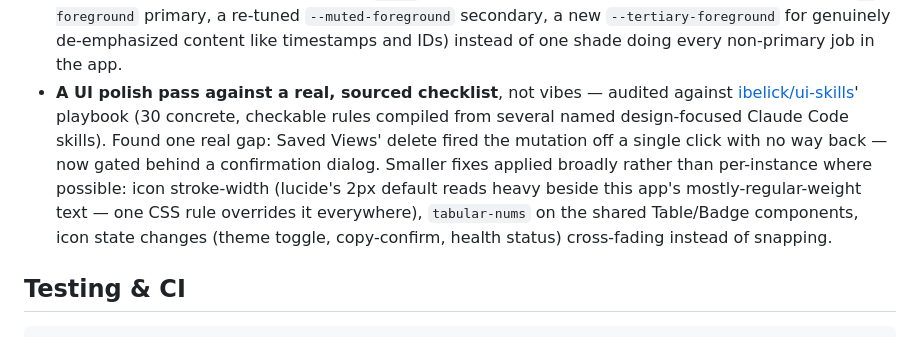
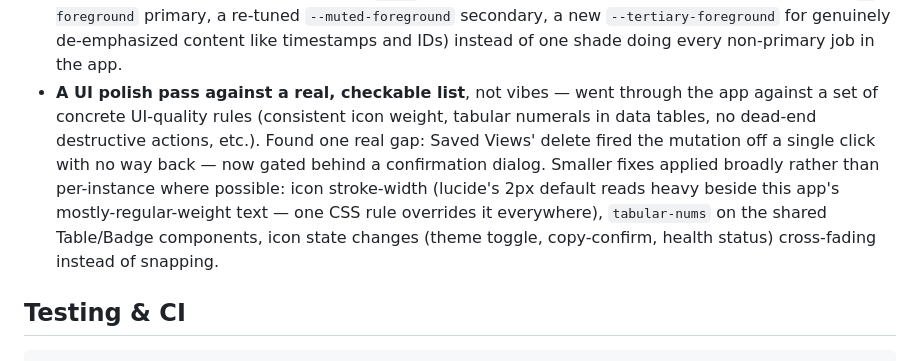
Before and after one commit to Subramanyarao11/agentgraph, a Markdown page: README.md, the part around the change. Drawn GitHub-style.

Commit message:
docs: remove UI-skills/ibelick sourcing mention from polish-pass bullet

```diff
--- a/README.md
+++ b/README.md
@@ -214,7 +214,7 @@ Search terms are escaped against Lucene's special-character syntax before being
 - **The graph canvas is actually interactive, not a static picture.** Scroll-to-zoom and drag-to-pan are hand-rolled with pointer/wheel events and SVG's `getScreenCTM()` for coordinate conversion — deliberately not d3-zoom/d3-drag, which fight React for DOM ownership and add real bundle weight for what's a few dozen lines of math. Individual nodes are draggable to declutter a busy layout. Edges are directed (SVG marker arrowheads, shortened to land on the target node's boundary, since this *is* a directed graph — USES_TOOL, EXECUTES, … — that previously showed no direction at all) with the relationship type as a native `<title>` tooltip. Hovering a node highlights it and its direct connections, dimming everything else. Caught a real bug building this: rapid zoom-button clicks computed each new scale from the same pre-render `transform` closure instead of the previous click's result, so several quick clicks only applied one step — fixed with functional `setState` updates.
 - **Graph Explorer** (sidebar → Overview) — click-to-expand exploration of the whole graph, not just a single analysis's subgraph. Pick any starting node and its neighborhood loads; click any node in that neighborhood and its neighbors merge in too. No dedicated "give me everything" endpoint — it reuses `GET /catalog/:label/:id` (the same call the catalog detail page already makes) incrementally, accumulating nodes/edges in a `Map` keyed by id.
 - **Contrast and hierarchy weren't assumed, they were measured.** Computed actual WCAG contrast ratios (relative-luminance formula, not eyeballed) for every foreground/background token pair and found real failures — `--warning` as text was 2.67:1 against white, `--muted-foreground` cleared the page background but not the `--secondary` surfaces it also sits on. Root cause matched a known anti-pattern: one accent shade doing double duty as both a badge/button fill and literal text color can't satisfy both. Split each into a fill token and a darker `-text` sibling, and added a proper three-tier text hierarchy (`--foreground` primary, a re-tuned `--muted-foreground` secondary, a new `--tertiary-foreground` for genuinely de-emphasized content like timestamps and IDs) instead of one shade doing every non-primary job in the app.
-- **A UI polish pass against a real, sourced checklist**, not vibes — audited against [ibelick/ui-skills](https://github.com/ibelick/ui-skills)' playbook (30 concrete, checkable rules compiled from several named design-focused Claude Code skills). Found one real gap: Saved Views' delete fired the mutation off a single click with no way back — now gated behind a confirmation dialog. Smaller fixes applied broadly rather than per-instance where possible: icon stroke-width (lucide's 2px default reads heavy beside this app's mostly-regular-weight text — one CSS rule overrides it everywhere), `tabular-nums` on the shared Table/Badge components, icon state changes (theme toggle, copy-confirm, health status) cross-fading instead of snapping.
+- **A UI polish pass against a real, checkable list**, not vibes — went through the app against a set of concrete UI-quality rules (consistent icon weight, tabular numerals in data tables, no dead-end destructive actions, etc.). Found one real gap: Saved Views' delete fired the mutation off a single click with no way back — now gated behind a confirmation dialog. Smaller fixes applied broadly rather than per-instance where possible: icon stroke-width (lucide's 2px default reads heavy beside this app's mostly-regular-weight text — one CSS rule overrides it everywhere), `tabular-nums` on the shared Table/Badge components, icon state changes (theme toggle, copy-confirm, health status) cross-fading instead of snapping.
 
 ## Testing & CI
 
```
